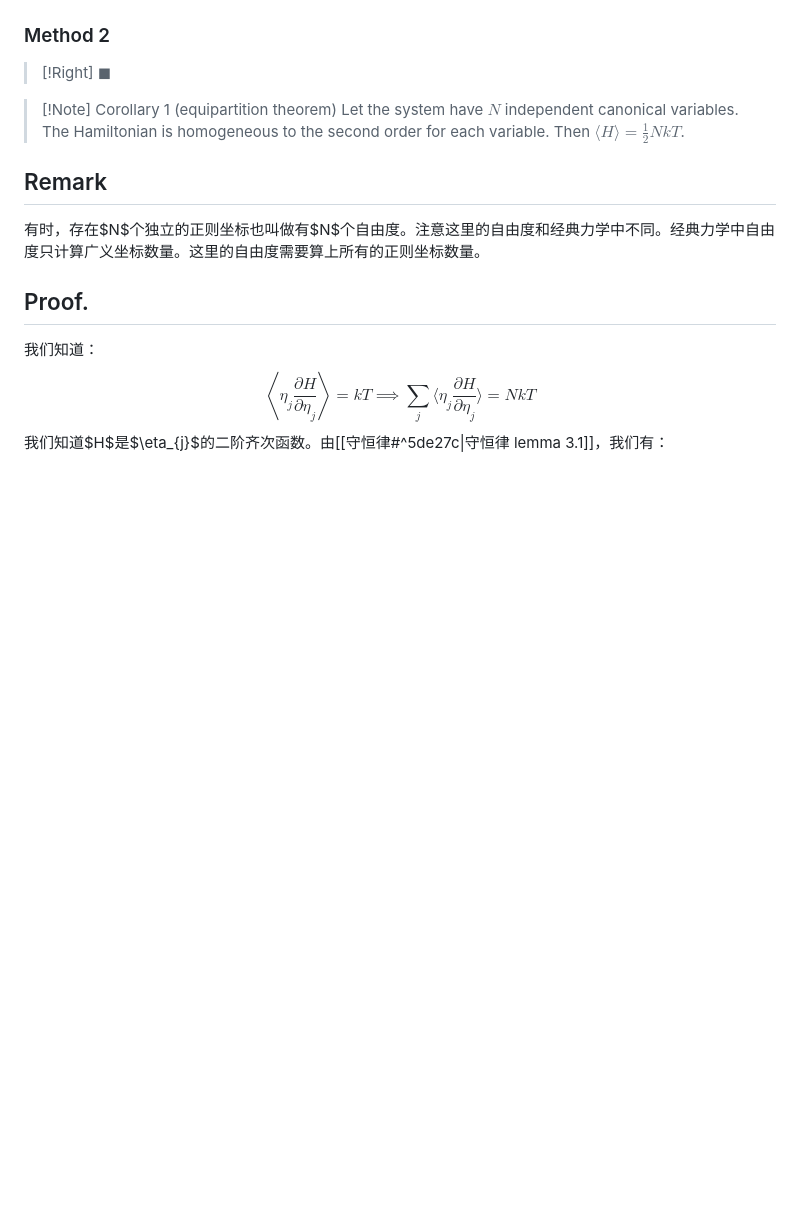
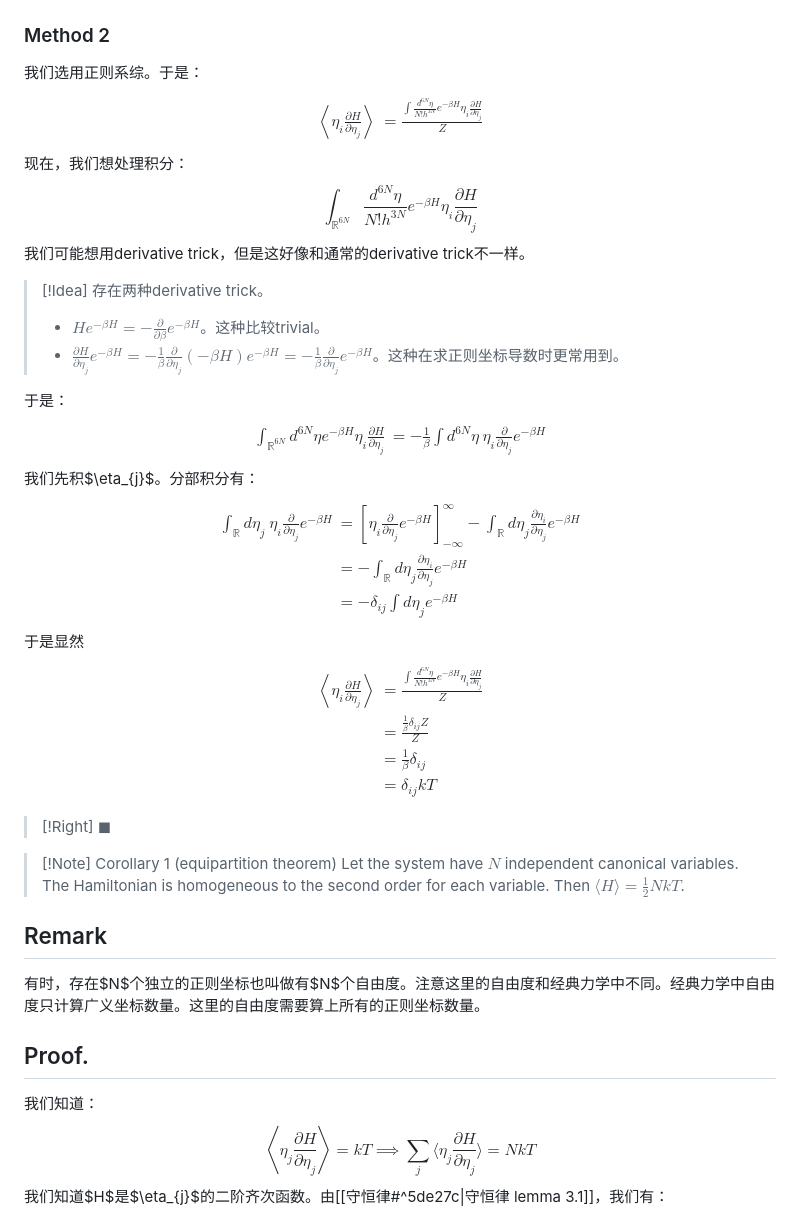
Before and after one commit to Ghykk3130/Obsidian, a Markdown page: 能均分定理，virial定理.md, the part around one of its changes. GitHub-like rendering; blank space fills up the shorter version.

```diff
--- a/能均分定理，virial定理.md
+++ b/能均分定理，virial定理.md
@@ -70,7 +70,35 @@ $$\begin{align}
  & = \delta_{ij} kT
 \end{align}$$
 ### Method 2
+我们选用正则系综。于是：
+$$\begin{align}
+\left\langle  \eta_{i} \frac{\partial H}{\partial \eta_{j}}  \right\rangle & = \frac{\int \frac{d^{6N}\eta}{N!h^{3N}} e^{-\beta H}\eta_{i} \frac{\partial H}{\partial \eta_{j}}}{Z}
+\end{align}$$
+现在，我们想处理积分：
+$$\int_{\mathbb{R}^{6N}} \frac{d^{6N}\eta}{N!h^{3N}} e^{-\beta H} \eta_{i} \frac{\partial H}{\partial \eta_{j}}$$
+我们可能想用derivative trick，但是这好像和通常的derivative trick不一样。
 
+>[!Idea]
+>存在两种derivative trick。
+>- $He^{-\beta H}= - \frac{\partial}{\partial \beta}e^{-\beta H}$。这种比较trivial。
+>- $\frac{\partial H}{\partial \eta_{j}}e^{-\beta H}=- \frac{1}{\beta} \frac{\partial}{\partial \eta_{j}}(-\beta H)e^{-\beta H}=- \frac{1}{\beta} \frac{\partial}{\partial \eta_{j}}e^{-\beta H}$。这种在求正则坐标导数时更常用到。
+
+于是：
+$$\begin{align}
+\int_{\mathbb{R}^{6N}}d^{6N}\eta e^{-\beta H}\eta_{i} \frac{\partial H}{\partial \eta_{j}} & = - \frac{1}{\beta} \int d^{6N}\eta\ \eta_{i}\frac{\partial}{\partial \eta_{j}}e^{-\beta H}
+\end{align}$$
+我们先积$\eta_{j}$。分部积分有：
+$$\begin{align}
+\int_{\mathbb{R}}d \eta_{j}\  \eta_{i} \frac{\partial}{\partial \eta_{j}}e^{-\beta H}  & = \left[ \eta_{i} \frac{\partial}{\partial \eta_{j}} e^{-\beta H}\right]_{-\infty}^{\infty}- \int_{\mathbb{R}} d \eta_{j}  \frac{\partial \eta_{i}}{\partial \eta_{j}}e^{-\beta H} \\
+ & = - \int_{\mathbb{R}} d \eta_{j}  \frac{\partial \eta_{i}}{\partial \eta_{j}}e^{-\beta H} \\
+ & = -\delta_{ij} \int d \eta_{j} e^{-\beta H}
+\end{align}$$
+于是显然
+$$\begin{align}
+\left\langle  \eta_{i} \frac{\partial H}{\partial \eta_{j}}  \right\rangle & = \frac{\int \frac{d^{6N}\eta}{N!h^{3N}} e^{-\beta H}\eta_{i} \frac{\partial H}{\partial \eta_{j}}}{Z} \\ & = \frac{ \frac{1}{\beta}\delta_{ij}Z}{Z} \\
+ & = \frac{1}{\beta}\delta_{ij} \\
+ & = \delta_{ij}kT
+\end{align}$$
 >[!Right]
 >$\blacksquare$
 
```
Also changed, not shown: other parts of 能均分定理，virial定理.md (+35 -10 lines).
